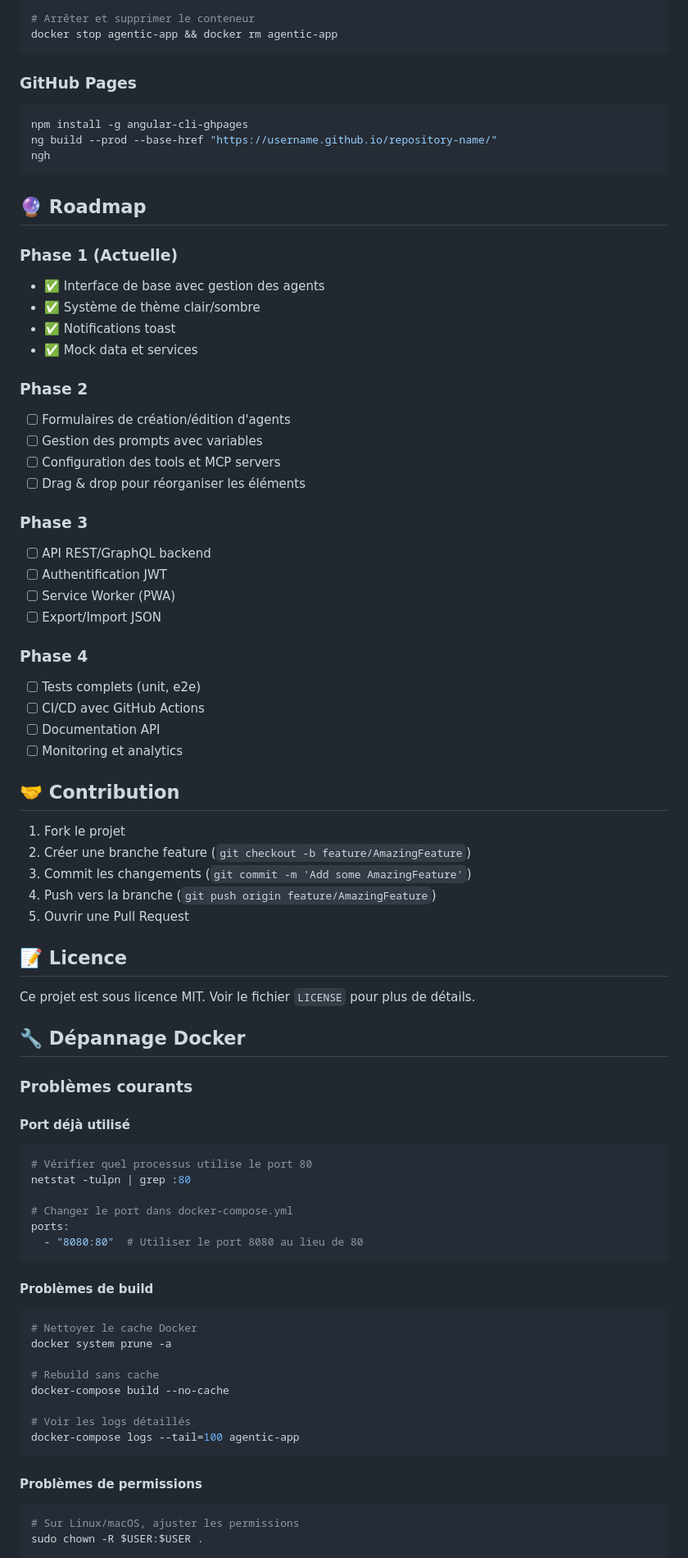
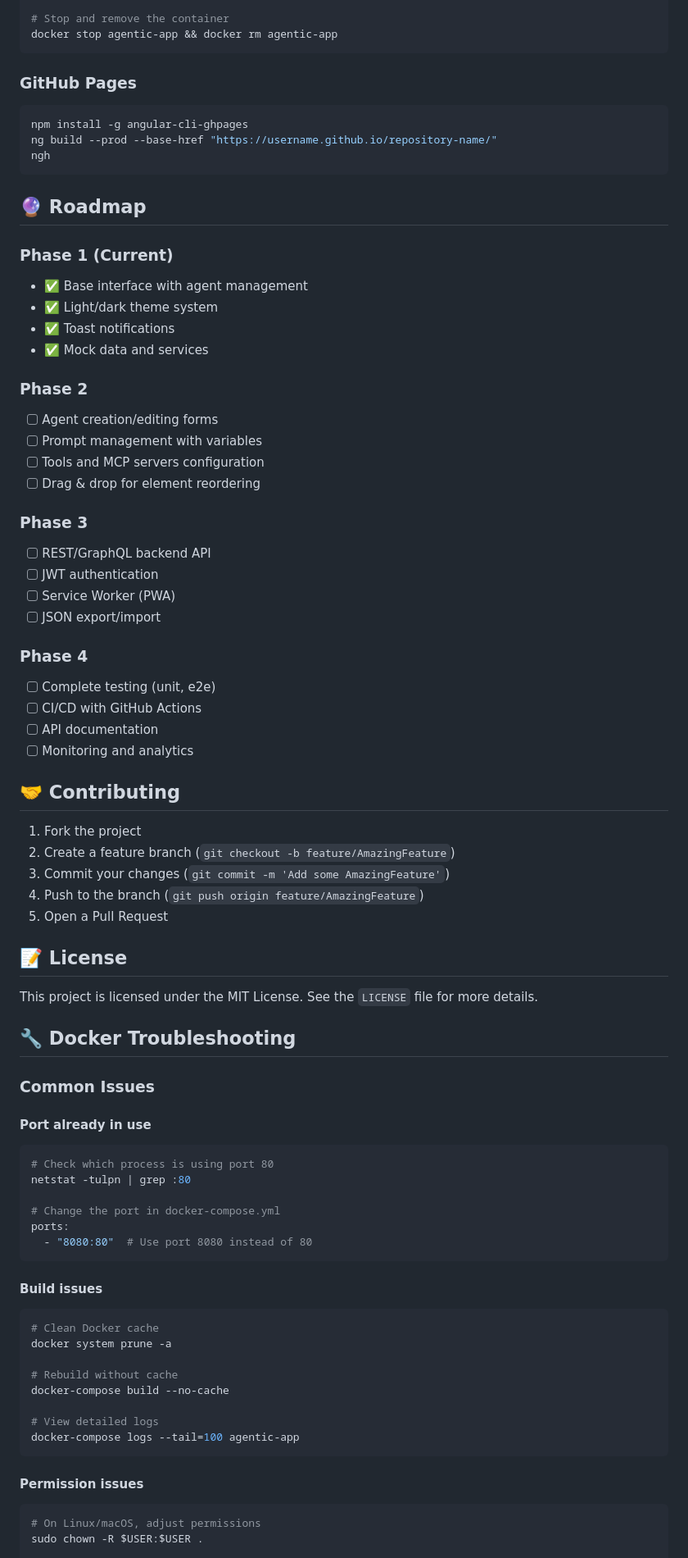
Before and after one commit to rivoli-ai/andy-agentic-web, a Markdown page: README.md, the part around the change printed below. Shown: that part at 82% size. GitHub-like rendering.

````diff
--- a/README.md
+++ b/README.md
@@ -244,5 +244,5 @@ docker run -d -p 80:80 --name agentic-app agentic-app
 
-# Arrêter et supprimer le conteneur
+# Stop and remove the container
 docker stop agentic-app && docker rm agentic-app
 ```
 
@@ -255,70 +255,70 @@ ngh
 
 ## 🔮 Roadmap
 
-### Phase 1 (Actuelle)
-- ✅ Interface de base avec gestion des agents
-- ✅ Système de thème clair/sombre
-- ✅ Notifications toast
-- ✅ Mock data et services
+### Phase 1 (Current)
+- ✅ Base interface with agent management
+- ✅ Light/dark theme system
+- ✅ Toast notifications
+- ✅ Mock data and services
 
 ### Phase 2
-- [ ] Formulaires de création/édition d'agents
-- [ ] Gestion des prompts avec variables
-- [ ] Configuration des tools et MCP servers
-- [ ] Drag & drop pour réorganiser les éléments
+- [ ] Agent creation/editing forms
+- [ ] Prompt management with variables
+- [ ] Tools and MCP servers configuration
+- [ ] Drag & drop for element reordering
 
 ### Phase 3
-- [ ] API REST/GraphQL backend
-- [ ] Authentification JWT
+- [ ] REST/GraphQL backend API
+- [ ] JWT authentication
 - [ ] Service Worker (PWA)
-- [ ] Export/Import JSON
+- [ ] JSON export/import
 
 ### Phase 4
-- [ ] Tests complets (unit, e2e)
-- [ ] CI/CD avec GitHub Actions
-- [ ] Documentation API
-- [ ] Monitoring et analytics
+- [ ] Complete testing (unit, e2e)
+- [ ] CI/CD with GitHub Actions
+- [ ] API documentation
+- [ ] Monitoring and analytics
 
-## 🤝 Contribution
+## 🤝 Contributing
 
-1. Fork le projet
-2. Créer une branche feature (`git checkout -b feature/AmazingFeature`)
-3. Commit les changements (`git commit -m 'Add some AmazingFeature'`)
-4. Push vers la branche (`git push origin feature/AmazingFeature`)
-5. Ouvrir une Pull Request
+1. Fork the project
+2. Create a feature branch (`git checkout -b feature/AmazingFeature`)
+3. Commit your changes (`git commit -m 'Add some AmazingFeature'`)
+4. Push to the branch (`git push origin feature/AmazingFeature`)
+5. Open a Pull Request
 
-## 📝 Licence
+## 📝 License
 
-Ce projet est sous licence MIT. Voir le fichier `LICENSE` pour plus de détails.
+This project is licensed under the MIT License. See the `LICENSE` file for more details.
 
-## 🔧 Dépannage Docker
+## 🔧 Docker Troubleshooting
 
-### Problèmes courants
+### Common Issues
 
-#### Port déjà utilisé
+#### Port already in use
 ```bash
-# Vérifier quel processus utilise le port 80
+# Check which process is using port 80
 netstat -tulpn | grep :80
 
-# Changer le port dans docker-compose.yml
+# Change the port in docker-compose.yml
 ports:
-  - "8080:80"  # Utiliser le port 8080 au lieu de 80
+  - "8080:80"  # Use port 8080 instead of 80
 ```
 
-#### Problèmes de build
+#### Build issues
 ```bash
-# Nettoyer le cache Docker
+# Clean Docker cache
 docker system prune -a
 
-# Rebuild sans cache
+# Rebuild without cache
 docker-compose build --no-cache
 
-# Voir les logs détaillés
+# View detailed logs
 docker-compose logs --tail=100 agentic-app
 ```
 
-#### Problèmes de permissions
+#### Permission issues
 ```bash
-# Sur Linux/macOS, ajuster les permissions
+# On Linux/macOS, adjust permissions
 sudo chown -R $USER:$USER .
 
````
Also changed, not shown: other parts of README.md (+111 -111 lines).
